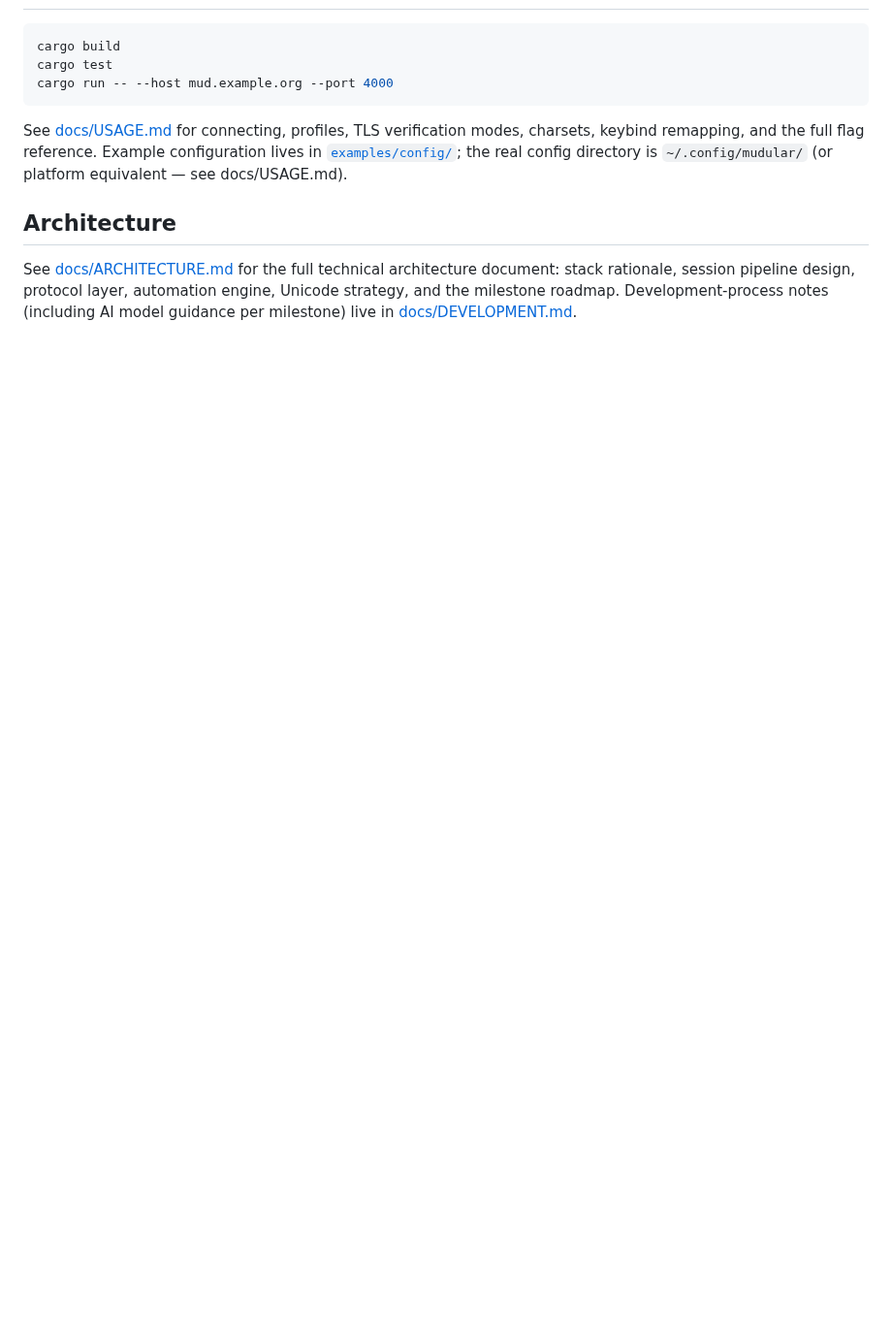
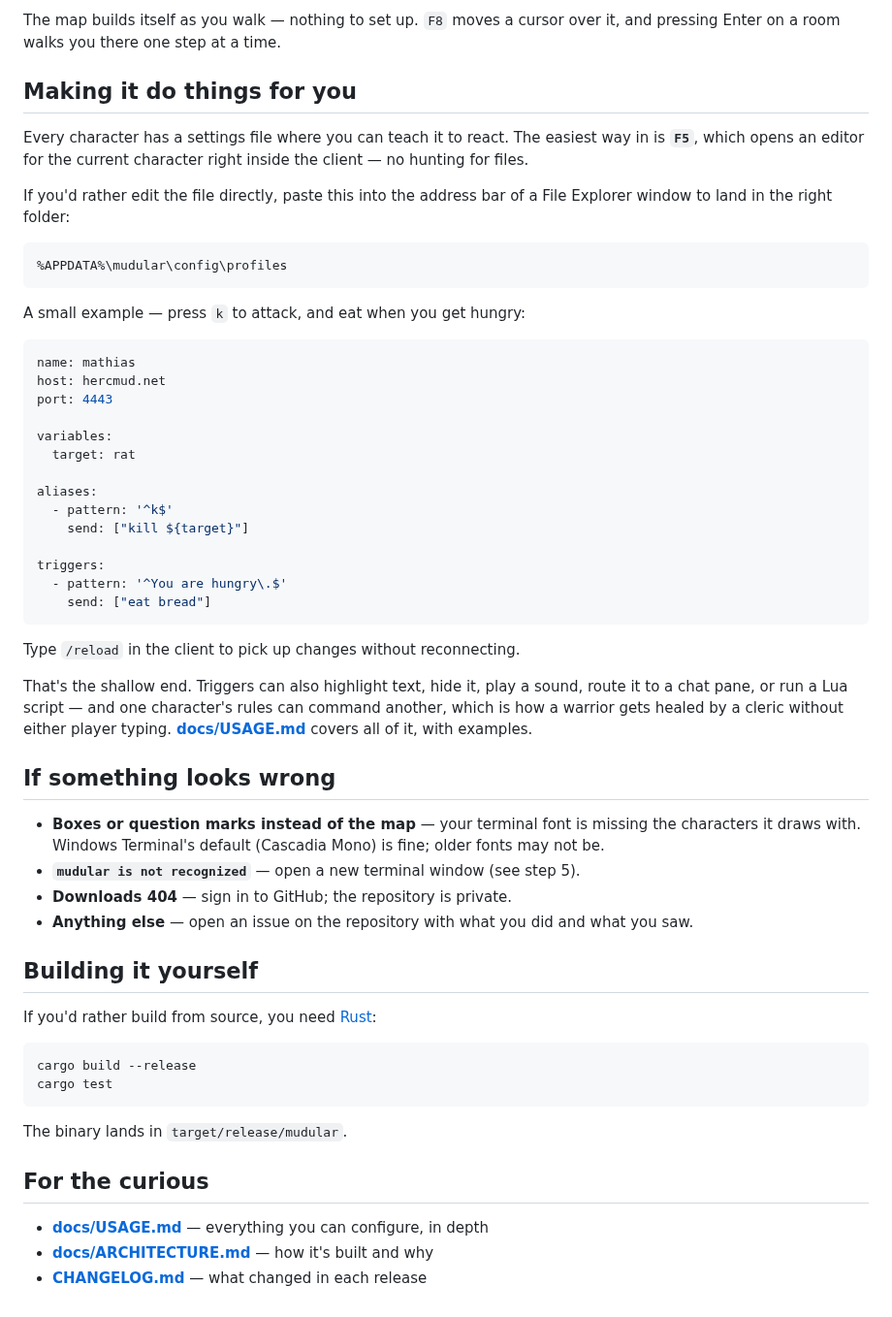
Before and after one commit to millermatt/mudular, a Markdown page: README.md, the part around one of its changes. Shown at 97% size. GitHub-like rendering; blank space fills up the shorter version.

````diff
--- a/README.md
+++ b/README.md
@@ -46,20 +107,69 @@ Planned:
+The map builds itself as you walk — nothing to set up. `F8` moves a cursor
+over it, and pressing Enter on a room walks you there one step at a time.
+
+## Making it do things for you
+
+Every character has a settings file where you can teach it to react. The
+easiest way in is **`F5`**, which opens an editor for the current character
+right inside the client — no hunting for files.
+
+If you'd rather edit the file directly, paste this into the address bar of a
+File Explorer window to land in the right folder:
+
+```
+%APPDATA%\mudular\config\profiles
+```
+
+A small example — press `k` to attack, and eat when you get hungry:
+
+```yaml
+name: mathias
+host: hercmud.net
+port: 4443
+
+variables:
+  target: rat
+
+aliases:
+  - pattern: '^k$'
+    send: ["kill ${target}"]
+
+triggers:
+  - pattern: '^You are hungry\.$'
+    send: ["eat bread"]
+```
+
+Type `/reload` in the client to pick up changes without reconnecting.
+
+That's the shallow end. Triggers can also highlight text, hide it, play a
+sound, route it to a chat pane, or run a Lua script — and one character's
+rules can command another, which is how a warrior gets healed by a cleric
+without either player typing. **[docs/USAGE.md](docs/USAGE.md)** covers all of
+it, with examples.
+
+## If something looks wrong
+
+- **Boxes or question marks instead of the map** — your terminal font is
+  missing the characters it draws with. Windows Terminal's default (Cascadia
+  Mono) is fine; older fonts may not be.
+- **`mudular is not recognized`** — open a new terminal window (see step 5).
+- **Downloads 404** — sign in to GitHub; the repository is private.
+- **Anything else** — open an issue on the repository with what you did and
+  what you saw.
+
+## Building it yourself
+
+If you'd rather build from source, you need [Rust](https://rustup.rs):
 
 ```sh
-cargo build
+cargo build --release
 cargo test
-cargo run -- --host mud.example.org --port 4000
 ```
 
-See [docs/USAGE.md](docs/USAGE.md) for connecting, profiles, TLS
-verification modes, charsets, keybind remapping, and the full flag
-reference. Example configuration lives in
-[`examples/config/`](examples/config/); the real config directory is
-`~/.config/mudular/` (or platform equivalent — see docs/USAGE.md).
+The binary lands in `target/release/mudular`.
 
-## Architecture
+## For the curious
 
-See [docs/ARCHITECTURE.md](docs/ARCHITECTURE.md) for the full technical
-architecture document: stack rationale, session pipeline design, protocol
-layer, automation engine, Unicode strategy, and the milestone roadmap.
-Development-process notes (including AI model guidance per milestone) live
-in [docs/DEVELOPMENT.md](docs/DEVELOPMENT.md).
+- **[docs/USAGE.md](docs/USAGE.md)** — everything you can configure, in depth
+- **[docs/ARCHITECTURE.md](docs/ARCHITECTURE.md)** — how it's built and why
+- **[CHANGELOG.md](CHANGELOG.md)** — what changed in each release
````
Also changed, not shown: other parts of README.md (+97 -36 lines), docs/images/first-run.png (added), docs/images/help.png (added), docs/images/overview.png (added), 2 other files.
